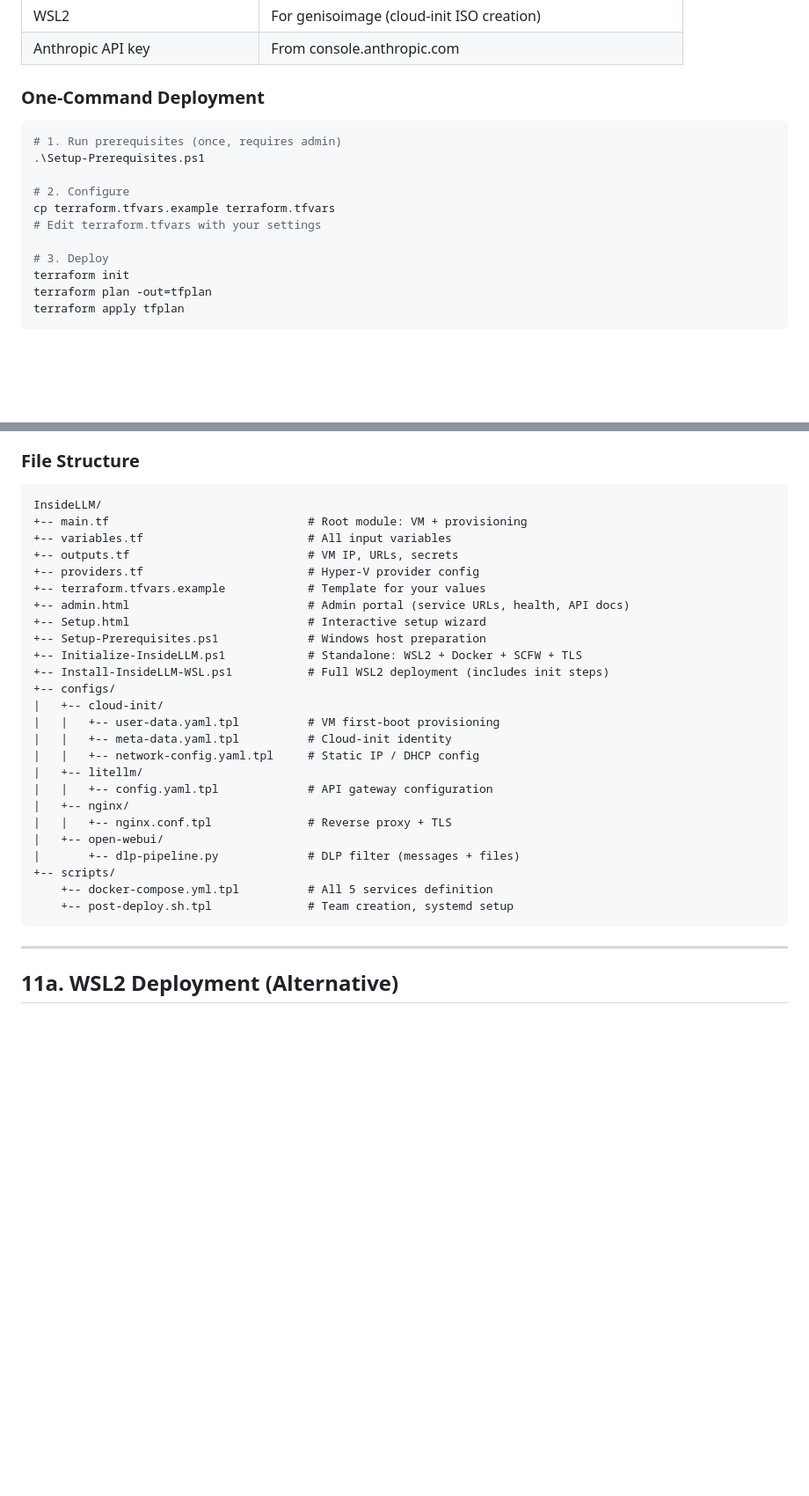
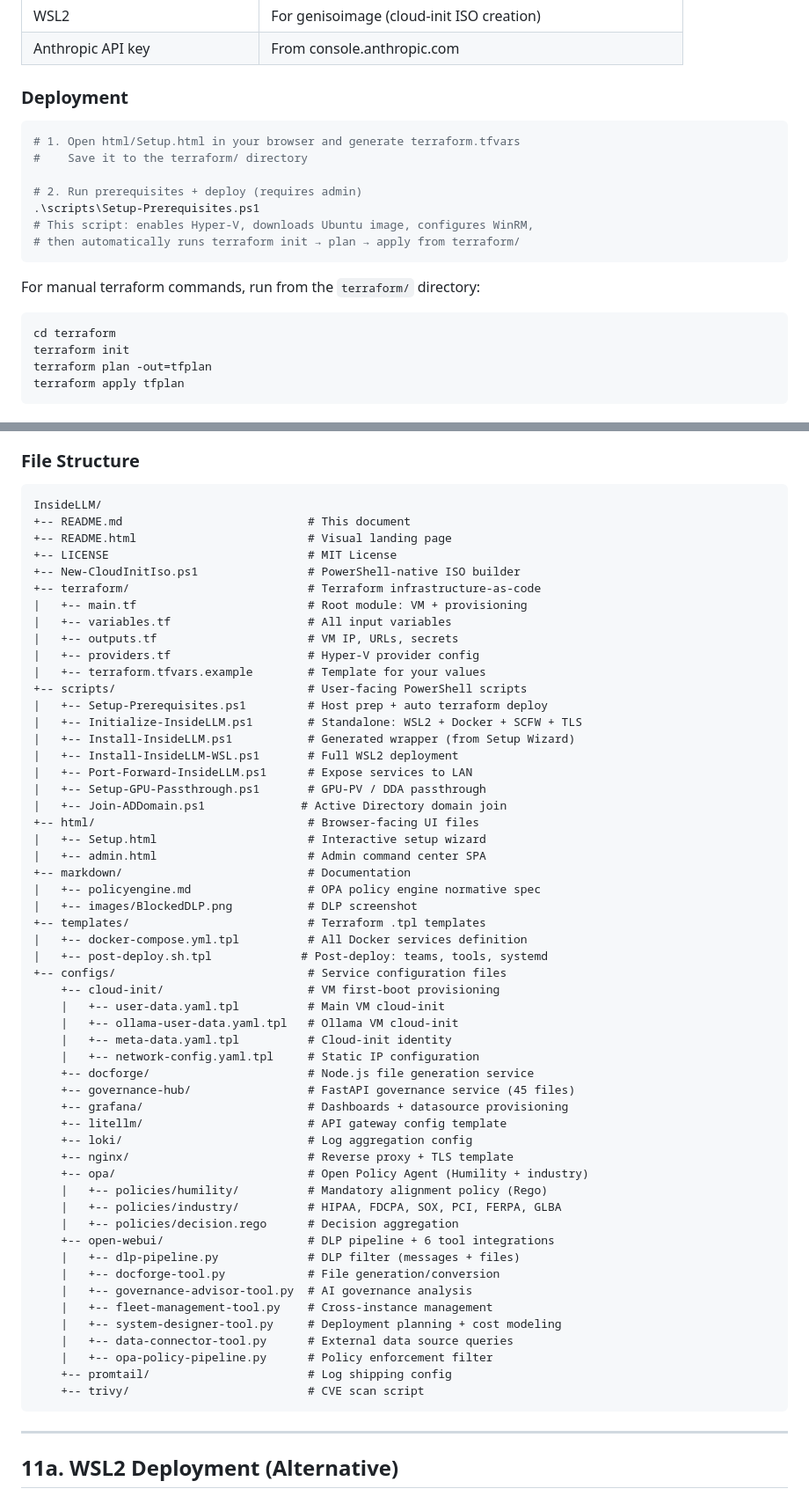
Before and after one commit to Uniformedi/InsideLLM, a Markdown page: README.md, 2 parts joined by grey strips. Shown at 88% size. Drawn GitHub-style; blank space fills up the shorter version.

Commit message:
docs: update README for current project structure and accuracy
Fixes from documentation audit:
- docs/policyengine.md → markdown/policyengine.md (2 references)
- Rewrote file structure tree to match actual layout: terraform/,
  scripts/, html/, markdown/, templates/, configs/ with all 11
  subdirectories and 7 Open WebUI tools listed
- Deployment instructions updated for terraform/ directory and
  Setup-Prerequisites.ps1 auto-deploy flow
- Added missing variables to quick reference: ad_domain_join,
  keyword_categories, log_retention_days, ops_backup_schedule

````diff
--- a/README.md
+++ b/README.md
@@ -1289,17 +1289,22 @@ knowledge needed to configure -- just fill in the form and click Download.
 | WSL2 | For genisoimage (cloud-init ISO creation) |
 | Anthropic API key | From console.anthropic.com |
 
-### One-Command Deployment
+### Deployment
 
 ```powershell
-# 1. Run prerequisites (once, requires admin)
-.\Setup-Prerequisites.ps1
-
-# 2. Configure
-cp terraform.tfvars.example terraform.tfvars
-# Edit terraform.tfvars with your settings
-
-# 3. Deploy
+# 1. Open html/Setup.html in your browser and generate terraform.tfvars
+#    Save it to the terraform/ directory
+
+# 2. Run prerequisites + deploy (requires admin)
+.\scripts\Setup-Prerequisites.ps1
+# This script: enables Hyper-V, downloads Ubuntu image, configures WinRM,
+# then automatically runs terraform init → plan → apply from terraform/
+```
+
+For manual terraform commands, run from the `terraform/` directory:
+
+```powershell
+cd terraform
 terraform init
 terraform plan -out=tfplan
 terraform apply tfplan
@@ -1400,30 +1405,59 @@ External monitoring endpoints:
 
 ```
 InsideLLM/
-+-- main.tf                             # Root module: VM + provisioning
-+-- variables.tf                        # All input variables
-+-- outputs.tf                          # VM IP, URLs, secrets
-+-- providers.tf                        # Hyper-V provider config
-+-- terraform.tfvars.example            # Template for your values
-+-- admin.html                          # Admin portal (service URLs, health, API docs)
-+-- Setup.html                          # Interactive setup wizard
-+-- Setup-Prerequisites.ps1             # Windows host preparation
-+-- Initialize-InsideLLM.ps1            # Standalone: WSL2 + Docker + SCFW + TLS
-+-- Install-InsideLLM-WSL.ps1           # Full WSL2 deployment (includes init steps)
-+-- configs/
-|   +-- cloud-init/
-|   |   +-- user-data.yaml.tpl          # VM first-boot provisioning
-|   |   +-- meta-data.yaml.tpl          # Cloud-init identity
-|   |   +-- network-config.yaml.tpl     # Static IP / DHCP config
-|   +-- litellm/
-|   |   +-- config.yaml.tpl             # API gateway configuration
-|   +-- nginx/
-|   |   +-- nginx.conf.tpl              # Reverse proxy + TLS
-|   +-- open-webui/
-|       +-- dlp-pipeline.py             # DLP filter (messages + files)
-+-- scripts/
-    +-- docker-compose.yml.tpl          # All 5 services definition
-    +-- post-deploy.sh.tpl              # Team creation, systemd setup
++-- README.md                           # This document
++-- README.html                         # Visual landing page
++-- LICENSE                             # MIT License
++-- New-CloudInitIso.ps1                # PowerShell-native ISO builder
++-- terraform/                          # Terraform infrastructure-as-code
+|   +-- main.tf                         # Root module: VM + provisioning
+|   +-- variables.tf                    # All input variables
+|   +-- outputs.tf                      # VM IP, URLs, secrets
+|   +-- providers.tf                    # Hyper-V provider config
+|   +-- terraform.tfvars.example        # Template for your values
++-- scripts/                            # User-facing PowerShell scripts
+|   +-- Setup-Prerequisites.ps1         # Host prep + auto terraform deploy
+|   +-- Initialize-InsideLLM.ps1        # Standalone: WSL2 + Docker + SCFW + TLS
+|   +-- Install-InsideLLM.ps1           # Generated wrapper (from Setup Wizard)
+|   +-- Install-InsideLLM-WSL.ps1       # Full WSL2 deployment
+|   +-- Port-Forward-InsideLLM.ps1      # Expose services to LAN
+|   +-- Setup-GPU-Passthrough.ps1       # GPU-PV / DDA passthrough
+|   +-- Join-ADDomain.ps1              # Active Directory domain join
++-- html/                               # Browser-facing UI files
+|   +-- Setup.html                      # Interactive setup wizard
+|   +-- admin.html                      # Admin command center SPA
++-- markdown/                           # Documentation
+|   +-- policyengine.md                 # OPA policy engine normative spec
+|   +-- images/BlockedDLP.png           # DLP screenshot
++-- templates/                          # Terraform .tpl templates
+|   +-- docker-compose.yml.tpl          # All Docker services definition
+|   +-- post-deploy.sh.tpl             # Post-deploy: teams, tools, systemd
++-- configs/                            # Service configuration files
+    +-- cloud-init/                     # VM first-boot provisioning
+    |   +-- user-data.yaml.tpl          # Main VM cloud-init
+    |   +-- ollama-user-data.yaml.tpl   # Ollama VM cloud-init
+    |   +-- meta-data.yaml.tpl          # Cloud-init identity
+    |   +-- network-config.yaml.tpl     # Static IP configuration
+    +-- docforge/                       # Node.js file generation service
+    +-- governance-hub/                 # FastAPI governance service (45 files)
+    +-- grafana/                        # Dashboards + datasource provisioning
+    +-- litellm/                        # API gateway config template
+    +-- loki/                           # Log aggregation config
+    +-- nginx/                          # Reverse proxy + TLS template
+    +-- opa/                            # Open Policy Agent (Humility + industry)
+    |   +-- policies/humility/          # Mandatory alignment policy (Rego)
+    |   +-- policies/industry/          # HIPAA, FDCPA, SOX, PCI, FERPA, GLBA
+    |   +-- policies/decision.rego      # Decision aggregation
+    +-- open-webui/                     # DLP pipeline + 6 tool integrations
+    |   +-- dlp-pipeline.py             # DLP filter (messages + files)
+    |   +-- docforge-tool.py            # File generation/conversion
+    |   +-- governance-advisor-tool.py  # AI governance analysis
+    |   +-- fleet-management-tool.py    # Cross-instance management
+    |   +-- system-designer-tool.py     # Deployment planning + cost modeling
+    |   +-- data-connector-tool.py      # External data source queries
+    |   +-- opa-policy-pipeline.py      # Policy enforcement filter
+    +-- promtail/                       # Log shipping config
+    +-- trivy/                          # CVE scan script
 ```
 
 ---
````
Also changed, not shown: other parts of README.md (+7 -3 lines).
